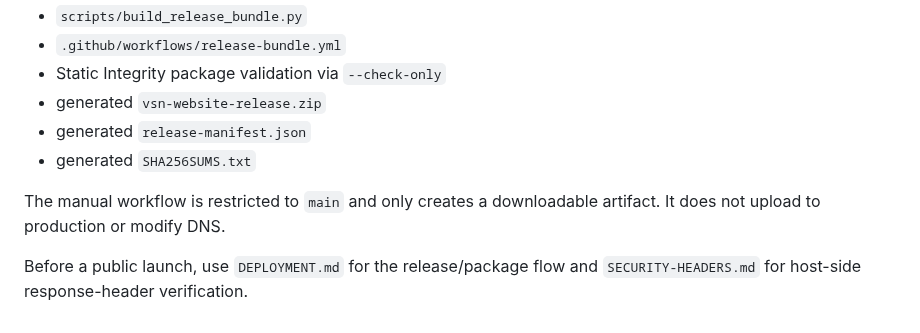
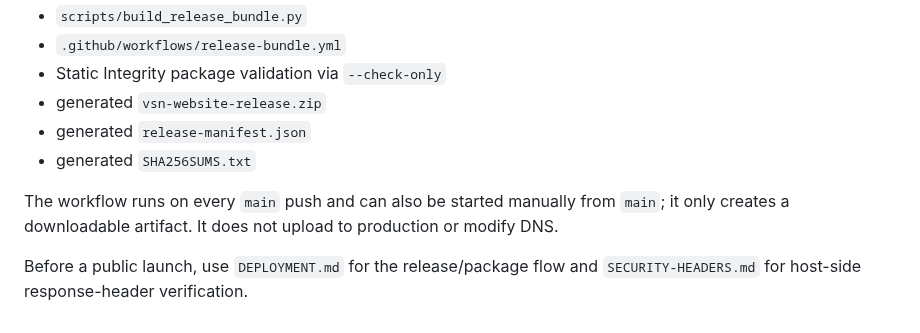
Before and after one commit to Vertex-Systems-Network/vsn-website, a Markdown page: LAUNCH-HANDOFF.md, the part around the change. Drawn GitHub-style.

Commit message:
Clarify main release artifact automation

```diff
--- a/LAUNCH-HANDOFF.md
+++ b/LAUNCH-HANDOFF.md
@@ -92,6 +92,6 @@ A deterministic static release-packaging path is now part of the repository:
 - generated `release-manifest.json`
 - generated `SHA256SUMS.txt`
 
-The manual workflow is restricted to `main` and only creates a downloadable artifact. It does not upload to production or modify DNS.
+The workflow runs on every `main` push and can also be started manually from `main`; it only creates a downloadable artifact. It does not upload to production or modify DNS.
 
 Before a public launch, use `DEPLOYMENT.md` for the release/package flow and `SECURITY-HEADERS.md` for host-side response-header verification.
```
